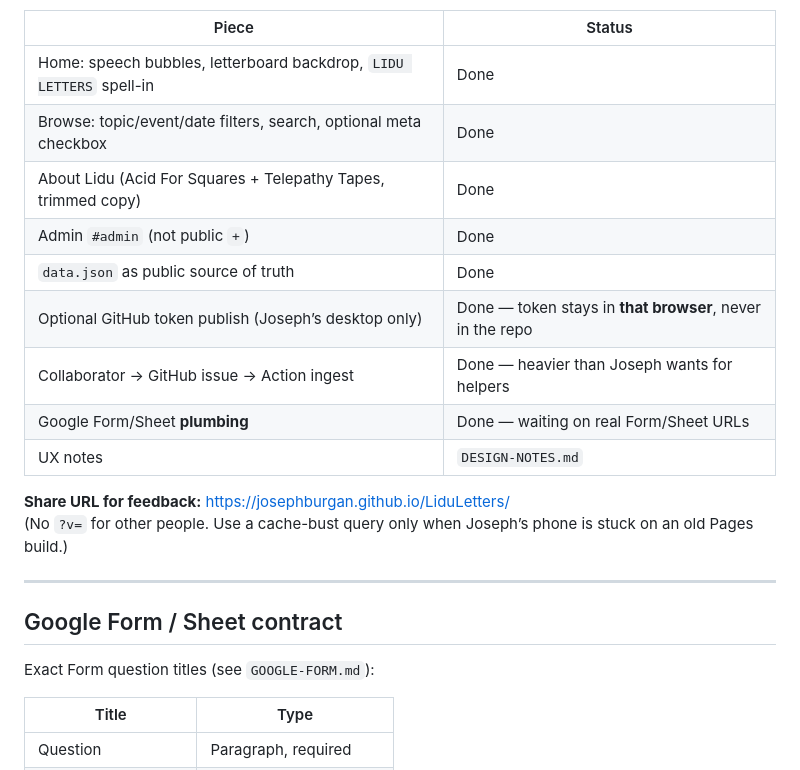
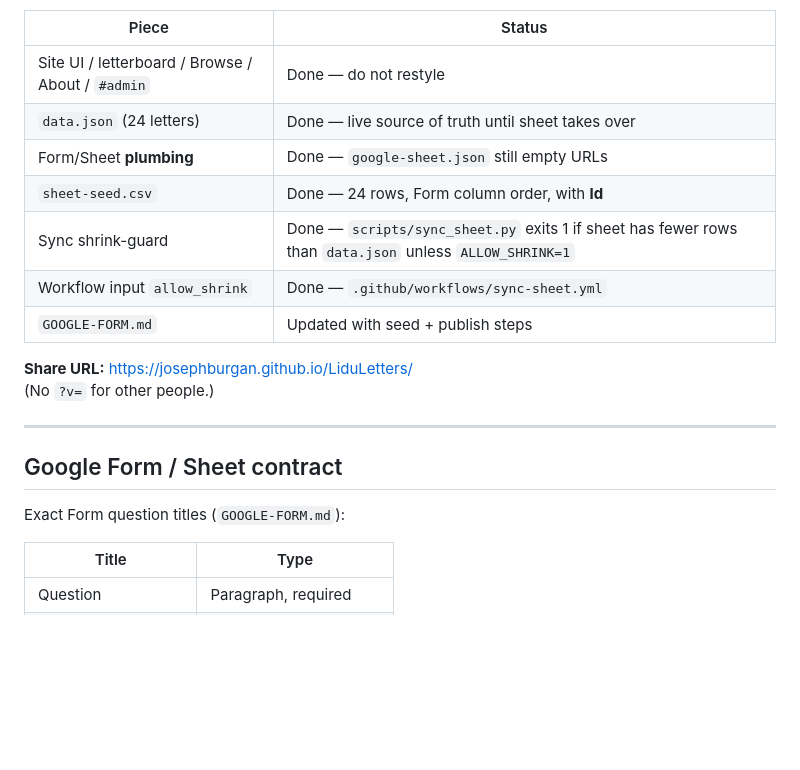
Before and after one commit to JosephBurgan/LiduLetters, a Markdown page: SESSION-HANDOFF.md, the part around one of its changes. Rendered like a GitHub page; blank space fills up the shorter version.

```diff
--- a/SESSION-HANDOFF.md
+++ b/SESSION-HANDOFF.md
@@ -39,24 +55,22 @@ Mobile-first letterboard site: Home bubbles → About → Browse. Sonic blue / p
 
 | Piece | Status |
 |---|---|
-| Home: speech bubbles, letterboard backdrop, `LIDU LETTERS` spell-in | Done |
-| Browse: topic/event/date filters, search, optional meta checkbox | Done |
-| About Lidu (Acid For Squares + Telepathy Tapes, trimmed copy) | Done |
-| Admin `#admin` (not public `+`) | Done |
-| `data.json` as public source of truth | Done |
-| Optional GitHub token publish (Joseph’s desktop only) | Done — token stays in **that browser**, never in the repo |
-| Collaborator → GitHub issue → Action ingest | Done — heavier than Joseph wants for helpers |
-| Google Form/Sheet **plumbing** | Done — waiting on real Form/Sheet URLs |
-| UX notes | `DESIGN-NOTES.md` |
+| Site UI / letterboard / Browse / About / `#admin` | Done — do not restyle |
+| `data.json` (24 letters) | Done — live source of truth until sheet takes over |
+| Form/Sheet **plumbing** | Done — `google-sheet.json` still empty URLs |
+| `sheet-seed.csv` | Done — 24 rows, Form column order, with **Id** |
+| Sync shrink-guard | Done — `scripts/sync_sheet.py` exits 1 if sheet has fewer rows than `data.json` unless `ALLOW_SHRINK=1` |
+| Workflow input `allow_shrink` | Done — `.github/workflows/sync-sheet.yml` |
+| `GOOGLE-FORM.md` | Updated with seed + publish steps |
 
-**Share URL for feedback:** https://josephburgan.github.io/LiduLetters/
-(No `?v=` for other people. Use a cache-bust query only when Joseph’s phone is stuck on an old Pages build.)
+**Share URL:** https://josephburgan.github.io/LiduLetters/
+(No `?v=` for other people.)
 
 ---
 
 ## Google Form / Sheet contract
 
-Exact Form question titles (see `GOOGLE-FORM.md`):
+Exact Form question titles (`GOOGLE-FORM.md`):
 
 | Title | Type |
 |---|---|
```
Also changed, not shown: other parts of SESSION-HANDOFF.md (+50 -33 lines).
